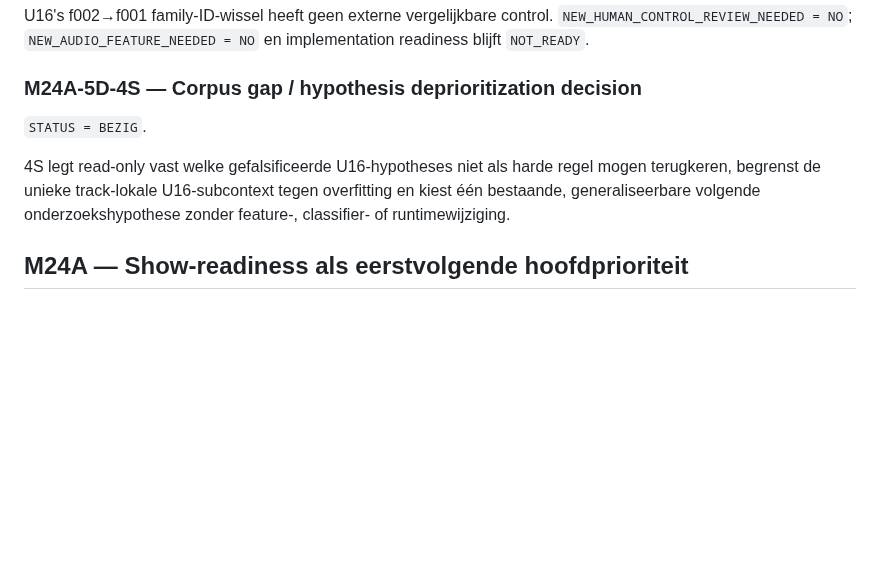
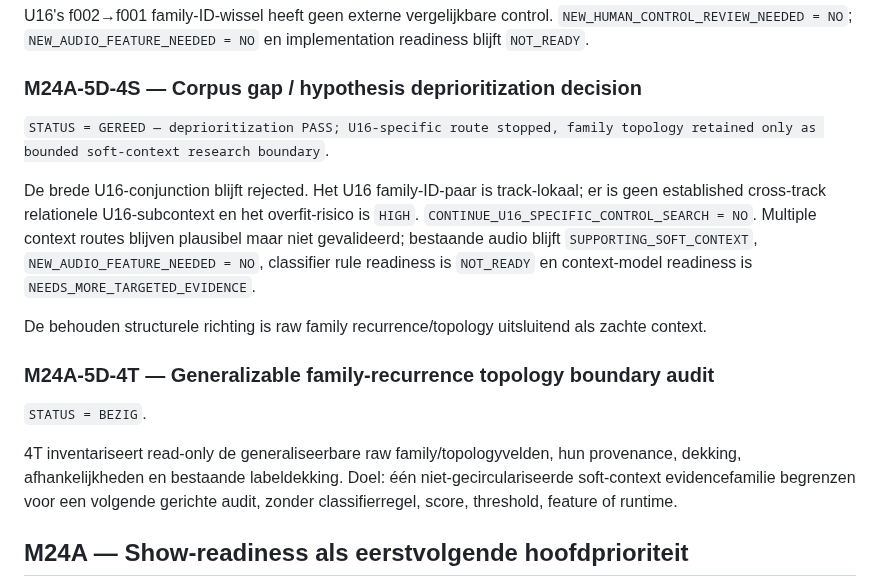
Before and after one commit to thomasbriet/BeatBeamDMX, a Markdown page: MASTER_ROADMAP.md, the part around the change. Rendered like a GitHub page; blank space fills up the shorter version.

Commit message:
Record M24 4S deprioritization decision

```diff
--- a/MASTER_ROADMAP.md
+++ b/MASTER_ROADMAP.md
@@ -805,12 +805,27 @@ implementation readiness blijft `NOT_READY`.
 
 ### M24A-5D-4S — Corpus gap / hypothesis deprioritization decision
 
+`STATUS = GEREED — deprioritization PASS; U16-specific route stopped, family topology retained only as bounded soft-context research boundary`.
+
+De brede U16-conjunction blijft rejected. Het U16 family-ID-paar is
+track-lokaal; er is geen established cross-track relationele U16-subcontext en
+het overfit-risico is `HIGH`. `CONTINUE_U16_SPECIFIC_CONTROL_SEARCH = NO`.
+Multiple context routes blijven plausibel maar niet gevalideerd; bestaande audio
+blijft `SUPPORTING_SOFT_CONTEXT`, `NEW_AUDIO_FEATURE_NEEDED = NO`, classifier
+rule readiness is `NOT_READY` en context-model readiness is
+`NEEDS_MORE_TARGETED_EVIDENCE`.
+
+De behouden structurele richting is raw family recurrence/topology uitsluitend
+als zachte context.
+
+### M24A-5D-4T — Generalizable family-recurrence topology boundary audit
+
 `STATUS = BEZIG`.
 
-4S legt read-only vast welke gefalsificeerde U16-hypotheses niet als harde
-regel mogen terugkeren, begrenst de unieke track-lokale U16-subcontext tegen
-overfitting en kiest één bestaande, generaliseerbare volgende
-onderzoekshypothese zonder feature-, classifier- of runtimewijziging.
+4T inventariseert read-only de generaliseerbare raw family/topologyvelden,
+hun provenance, dekking, afhankelijkheden en bestaande labeldekking. Doel: één
+niet-gecirculariseerde soft-context evidencefamilie begrenzen voor een volgende
+gerichte audit, zonder classifierregel, score, threshold, feature of runtime.
 
 ## M24A — Show-readiness als eerstvolgende hoofdprioriteit
 
```
